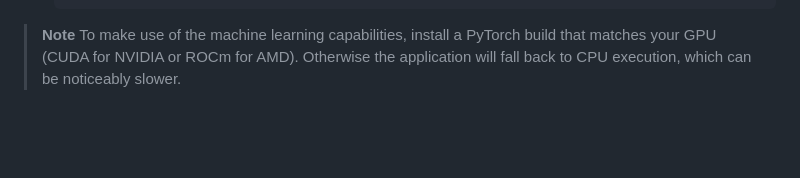
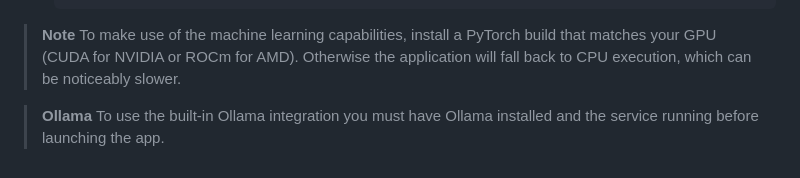
Before and after one commit to oldnordic/ai-coder-assistant, a Markdown page: README.md, the part around the change. GitHub-like rendering; blank space fills up the shorter version.

Commit message:
docs: add Ollama requirement note

```diff
--- a/README.md
+++ b/README.md
@@ -86,3 +86,6 @@ The application is built using a modular architecture with a PyQt6 frontend that
 > To make use of the machine learning capabilities, install a PyTorch build that
 > matches your GPU (CUDA for NVIDIA or ROCm for AMD). Otherwise the application
 > will fall back to CPU execution, which can be noticeably slower.
+
+> **Ollama**
+> To use the built-in Ollama integration you must have Ollama installed and the service running before launching the app.
```
